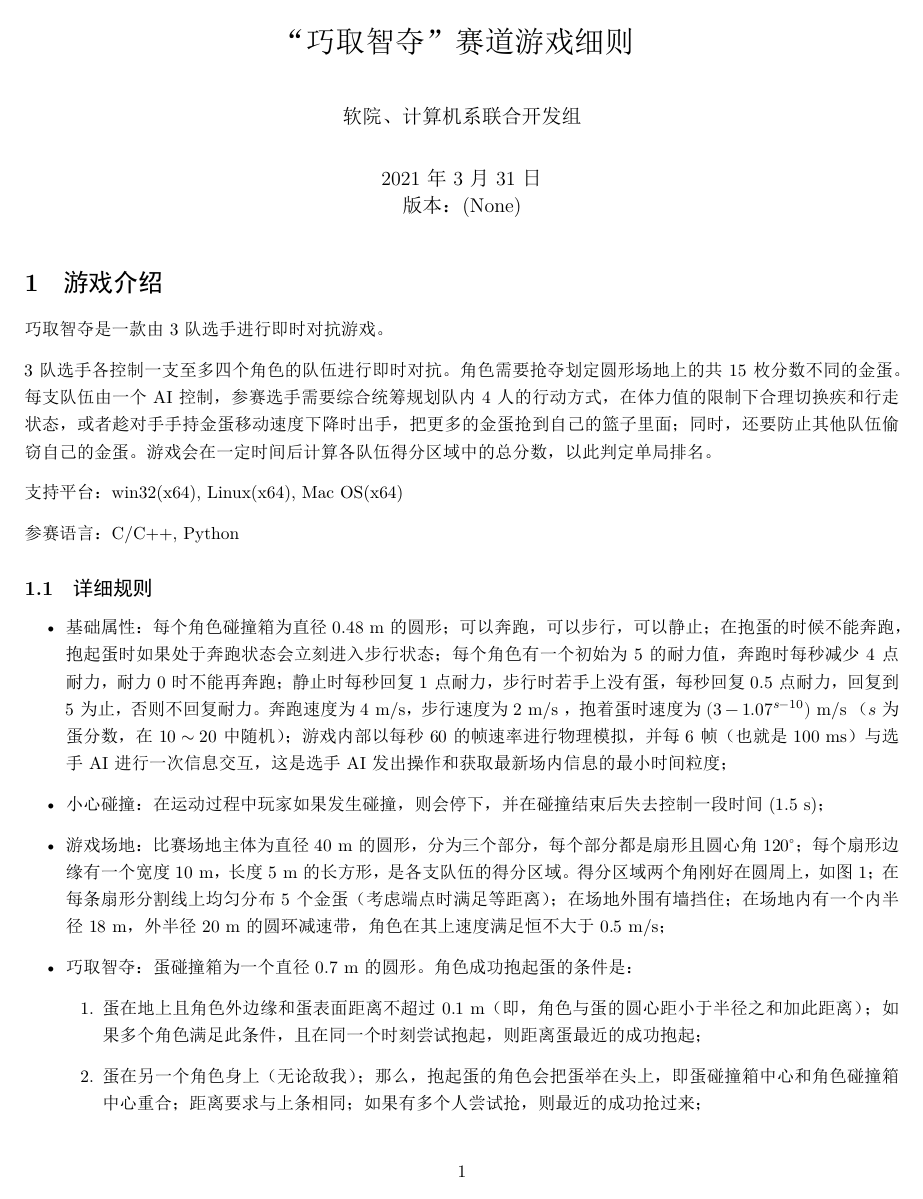
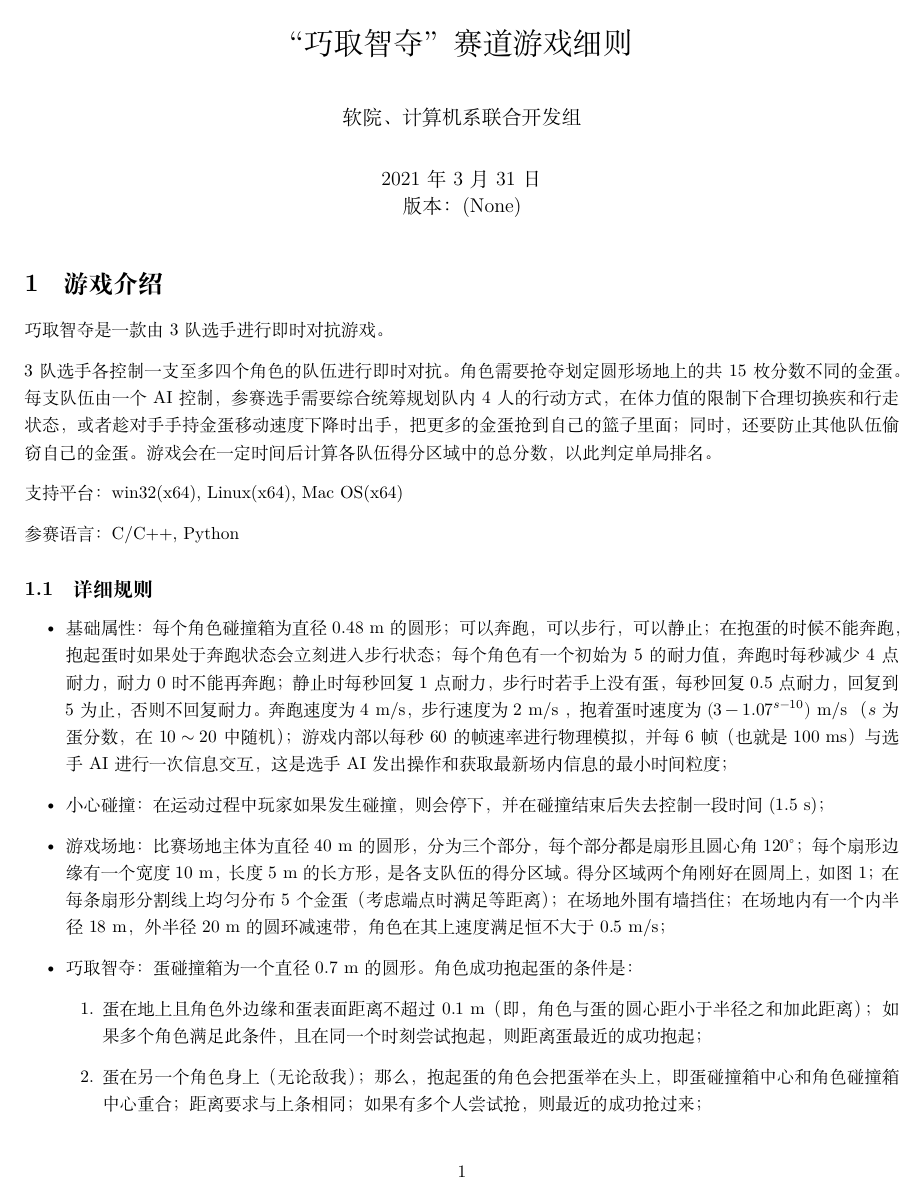
Before and after one commit to THUAI-Team/thuai-2022-backend, a LaTeX document (statements/statements.tex): page 1 of 3. The pictures show the PDF file statements/statements.pdf that the author committed with the source.

Commit message:
docs: fix ctex [ci skip]

```diff
--- a/statements/statements.tex
+++ b/statements/statements.tex
@@ -3,7 +3,7 @@
 \PassOptionsToPackage{hyphens}{url}
 %
 \documentclass[UTF8]{article}
-\usepackage{CTEX}
+\usepackage{ctex}
 \usepackage{lmodern}
 \usepackage{amssymb,amsmath}
 \usepackage{ifxetex,ifluatex}
```
Also changed, not shown: statements/statements.pdf, 1 other file.
